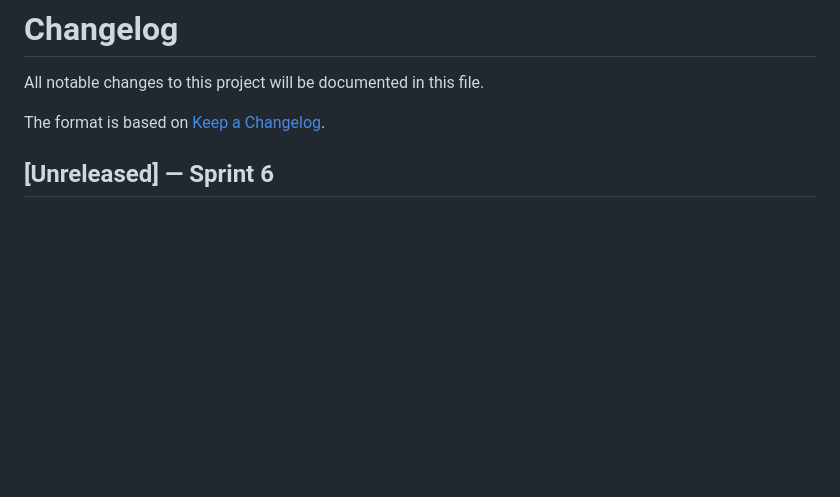
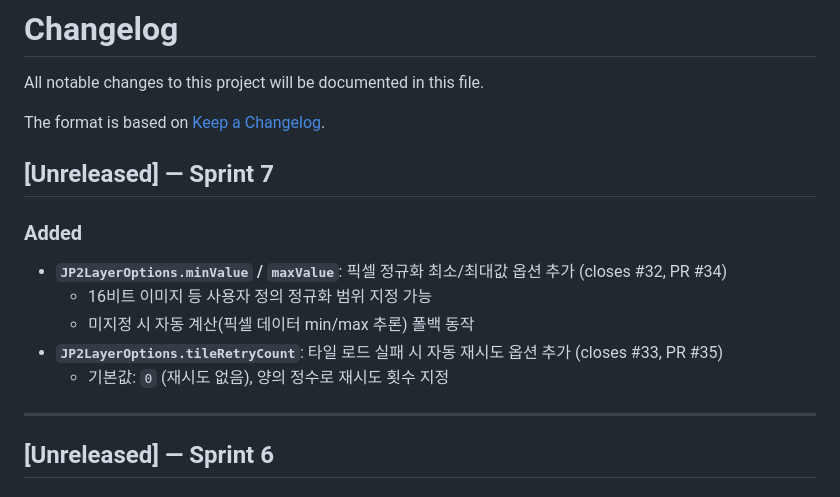
Before and after one commit to conaonda/OpenLayersJP2Provider, a Markdown page: CHANGELOG.md, the part around the change. Drawn GitHub-style; blank space fills up the shorter version.

```diff
--- a/CHANGELOG.md
+++ b/CHANGELOG.md
@@ -3,6 +3,17 @@
 All notable changes to this project will be documented in this file.
 
 The format is based on [Keep a Changelog](https://keepachangelog.com/en/1.0.0/).
+
+## [Unreleased] — Sprint 7
+
+### Added
+- **`JP2LayerOptions.minValue` / `maxValue`**: 픽셀 정규화 최소/최대값 옵션 추가 (closes #32, PR #34)
+  - 16비트 이미지 등 사용자 정의 정규화 범위 지정 가능
+  - 미지정 시 자동 계산(픽셀 데이터 min/max 추론) 폴백 동작
+- **`JP2LayerOptions.tileRetryCount`**: 타일 로드 실패 시 자동 재시도 옵션 추가 (closes #33, PR #35)
+  - 기본값: `0` (재시도 없음), 양의 정수로 재시도 횟수 지정
+
+---
 
 ## [Unreleased] — Sprint 6
 
```
Also changed, not shown: README.md (+3 -0 lines).
